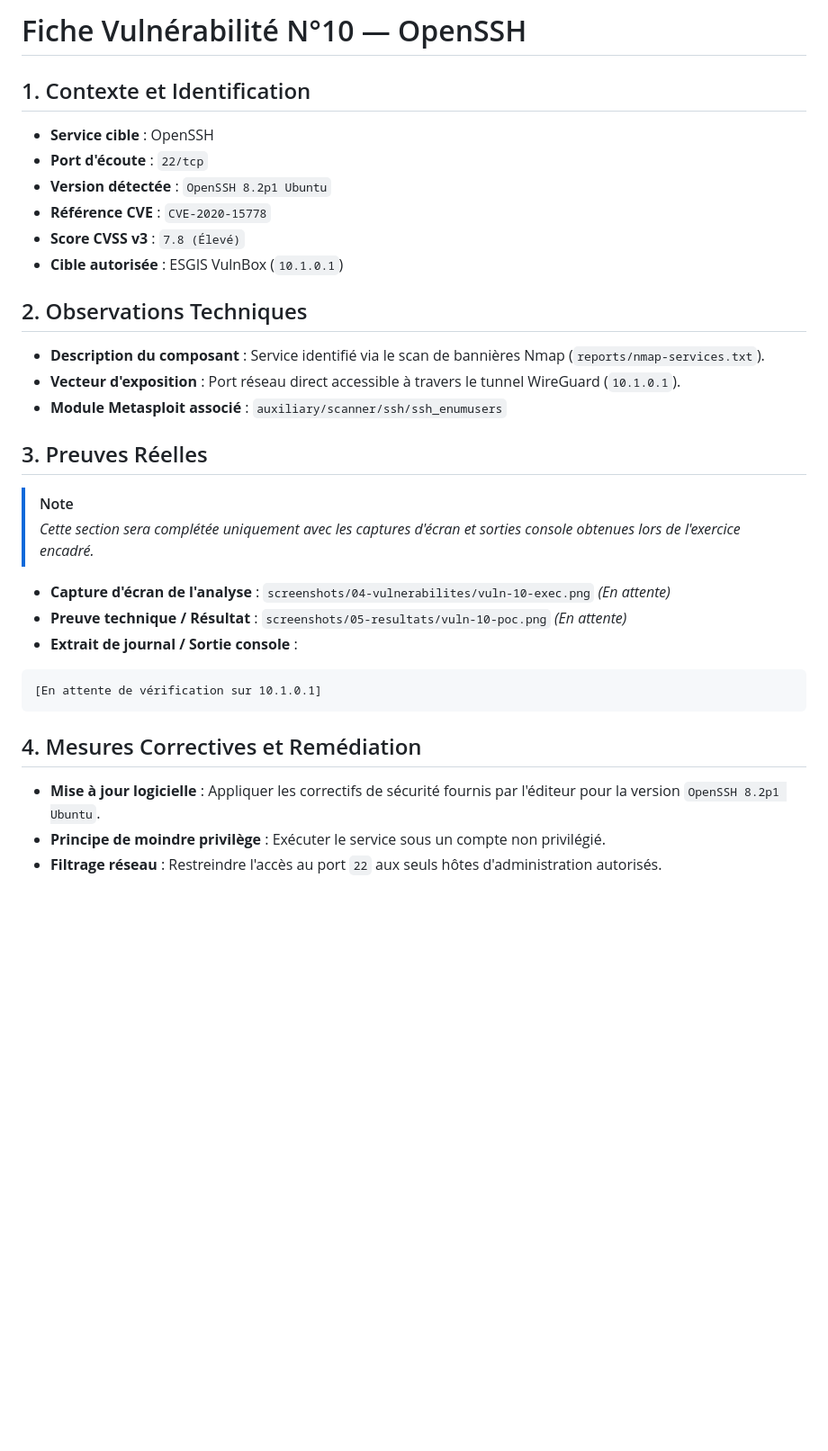
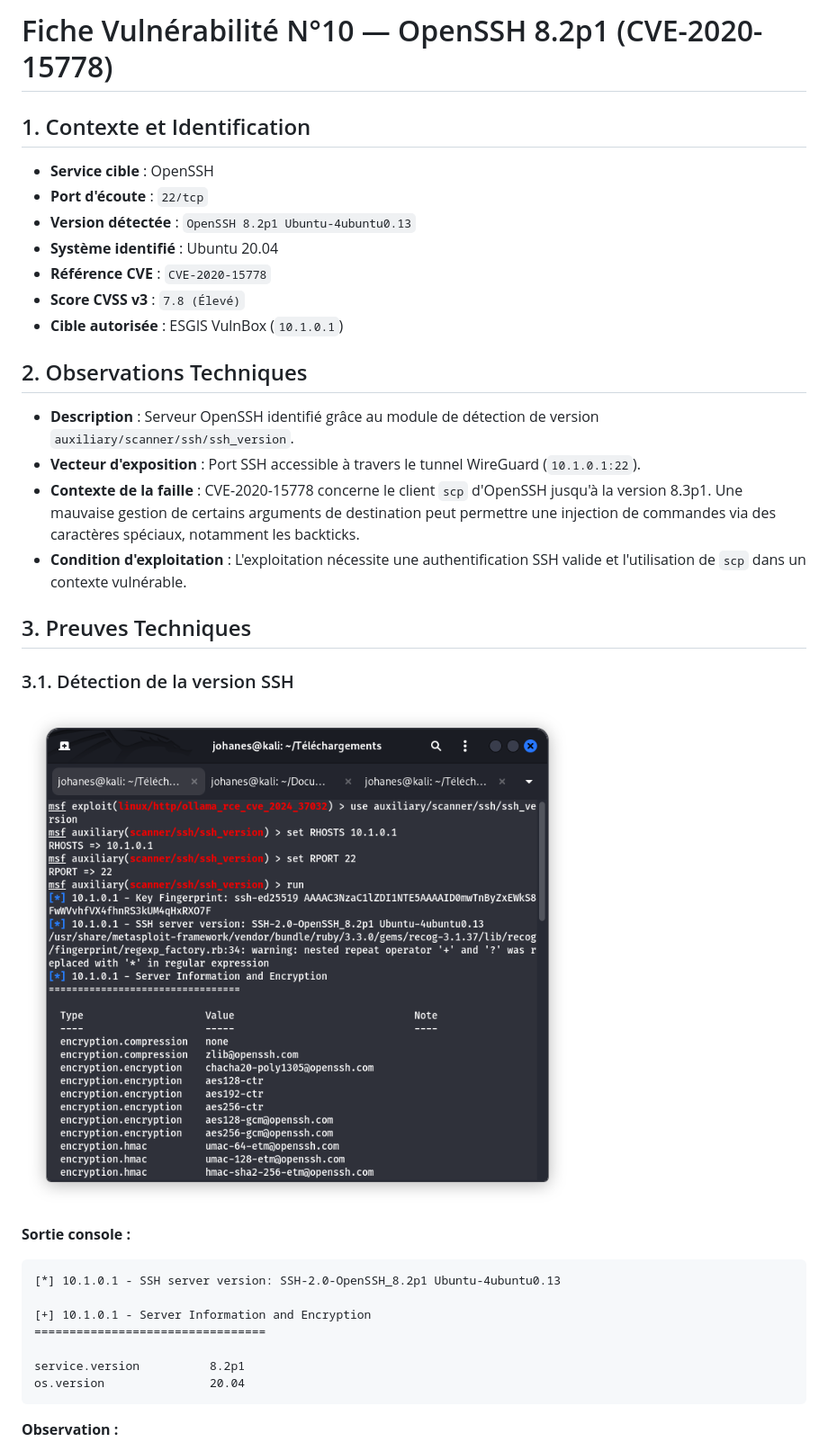
Before and after one commit to Joha12A/metasploit-training-lab-esgis, a Markdown page: docs/vulnerabilites/vuln-10.md, the part around one of its changes. Shown at 90% size. Rendered like a GitHub page; pictures changed too: screenshots/04-vulnerabilites/10-openssh-version.png (added); blank space fills up the shorter version.

Commit message:
Documentation de la vulnérabilité N°10 (OpenSSH - CVE-2020-15778) : version confirmée, exploitation en attente

````diff
--- a/docs/vulnerabilites/vuln-10.md
+++ b/docs/vulnerabilites/vuln-10.md
@@ -1,31 +1,39 @@
-# Fiche Vulnérabilité N°10 — OpenSSH
+# Fiche Vulnérabilité N°10 — OpenSSH 8.2p1 (CVE-2020-15778)
 
 ## 1. Contexte et Identification
+
 - **Service cible** : OpenSSH
 - **Port d'écoute** : `22/tcp`
-- **Version détectée** : `OpenSSH 8.2p1 Ubuntu`
+- **Version détectée** : `OpenSSH 8.2p1 Ubuntu-4ubuntu0.13`
+- **Système identifié** : Ubuntu 20.04
 - **Référence CVE** : `CVE-2020-15778`
 - **Score CVSS v3** : `7.8 (Élevé)`
 - **Cible autorisée** : ESGIS VulnBox (`10.1.0.1`)
 
 ## 2. Observations Techniques
-- **Description du composant** : Service identifié via le scan de bannières Nmap (`reports/nmap-services.txt`).
-- **Vecteur d'exposition** : Port réseau direct accessible à travers le tunnel WireGuard (`10.1.0.1`).
-- **Module Metasploit associé** : `auxiliary/scanner/ssh/ssh_enumusers`
 
-## 3. Preuves Réelles
-> [!NOTE]
-> *Cette section sera complétée uniquement avec les captures d'écran et sorties console obtenues lors de l'exercice encadré.*
+- **Description** : Serveur OpenSSH identifié grâce au module de détection de version `auxiliary/scanner/ssh/ssh_version`.
+- **Vecteur d'exposition** : Port SSH accessible à travers le tunnel WireGuard (`10.1.0.1:22`).
+- **Contexte de la faille** : CVE-2020-15778 concerne le client `scp` d'OpenSSH jusqu'à la version 8.3p1. Une mauvaise gestion de certains arguments de destination peut permettre une injection de commandes via des caractères spéciaux, notamment les backticks.
+- **Condition d'exploitation** : L'exploitation nécessite une authentification SSH valide et l'utilisation de `scp` dans un contexte vulnérable.
 
-- **Capture d'écran de l'analyse** : `screenshots/04-vulnerabilites/vuln-10-exec.png` *(En attente)*
-- **Preuve technique / Résultat** : `screenshots/05-resultats/vuln-10-poc.png` *(En attente)*
-- **Extrait de journal / Sortie console** :
+## 3. Preuves Techniques
+
+### 3.1. Détection de la version SSH
+
+![**Capture d'écran**](../../screenshots/04-vulnerabilites/10-openssh-version.png)
+
+**Sortie console :**
+
 ```text
-[En attente de vérification sur 10.1.0.1]
+[*] 10.1.0.1 - SSH server version: SSH-2.0-OpenSSH_8.2p1 Ubuntu-4ubuntu0.13
+
+[+] 10.1.0.1 - Server Information and Encryption
+=================================
+
+service.version          8.2p1
+os.version               20.04
 ```
 
-## 4. Mesures Correctives et Remédiation
-- **Mise à jour logicielle** : Appliquer les correctifs de sécurité fournis par l'éditeur pour la version `OpenSSH 8.2p1 Ubuntu`.
-- **Principe de moindre privilège** : Exécuter le service sous un compte non privilégié.
-- **Filtrage réseau** : Restreindre l'accès au port `22` aux seuls hôtes d'administration autorisés.
+**Observation :**
 
````
Also changed, not shown: other parts of docs/vulnerabilites/vuln-10.md (+42 -2 lines).
